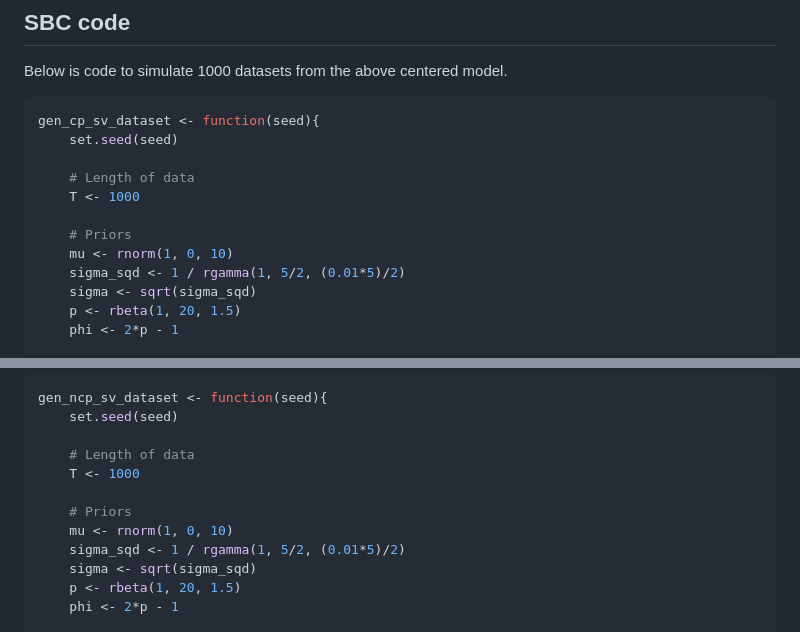
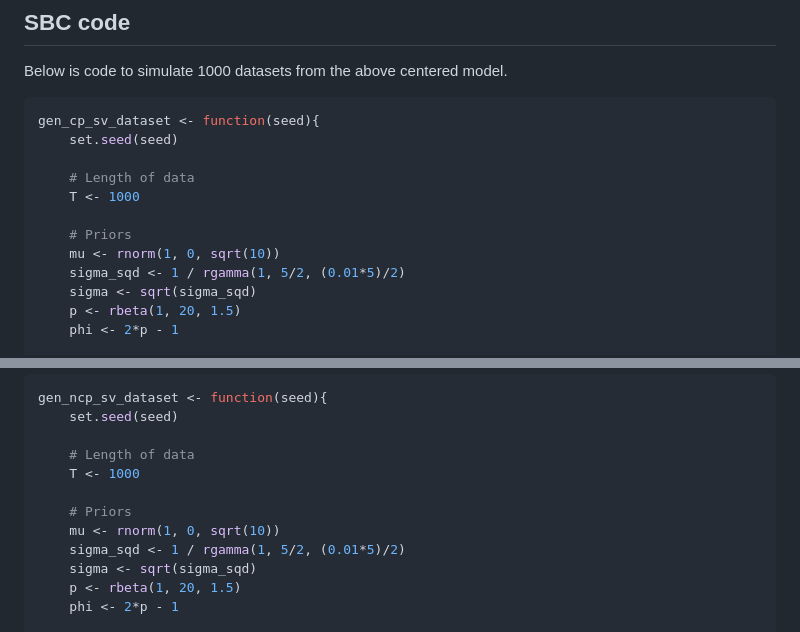
Before and after one commit to bennywee/stochastic_volatility_workflow, a Markdown page: writeups/model_desciptions.md, 2 parts joined by grey strips. GitHub-like rendering.

Commit message:
updated mu prior

```diff
--- a/writeups/model_desciptions.md
+++ b/writeups/model_desciptions.md
@@ -45,7 +45,7 @@ gen_cp_sv_dataset <- function(seed){
     T <- 1000
 
     # Priors
-    mu <- rnorm(1, 0, 10)
+    mu <- rnorm(1, 0, sqrt(10))
     sigma_sqd <- 1 / rgamma(1, 5/2, (0.01*5)/2)
     sigma <- sqrt(sigma_sqd)
     p <- rbeta(1, 20, 1.5)
@@ -109,7 +109,7 @@ gen_ncp_sv_dataset <- function(seed){
     T <- 1000
 
     # Priors
-    mu <- rnorm(1, 0, 10)
+    mu <- rnorm(1, 0, sqrt(10))
     sigma_sqd <- 1 / rgamma(1, 5/2, (0.01*5)/2)
     sigma <- sqrt(sigma_sqd)
     p <- rbeta(1, 20, 1.5)
```
